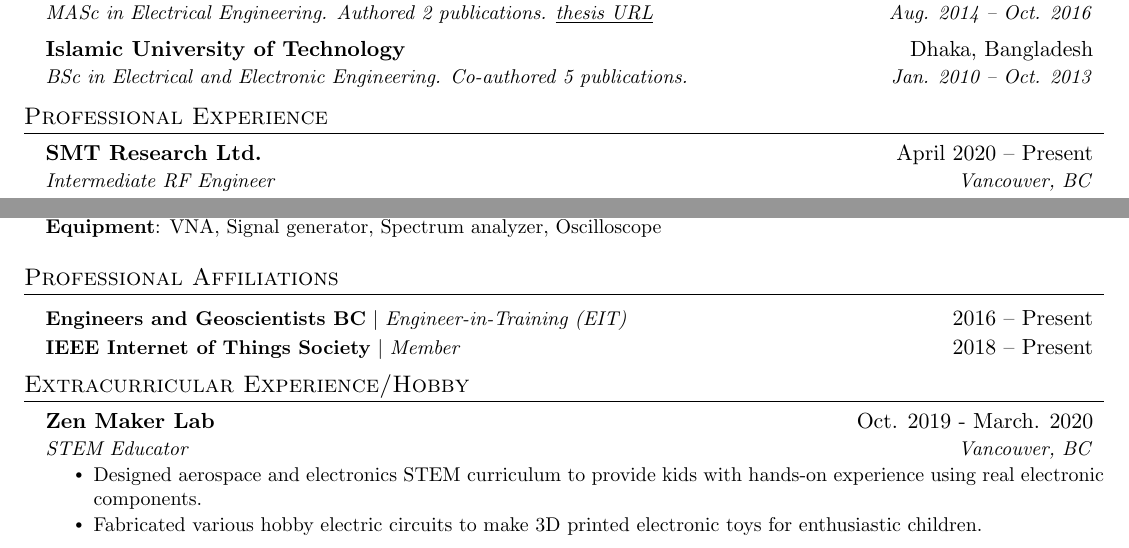
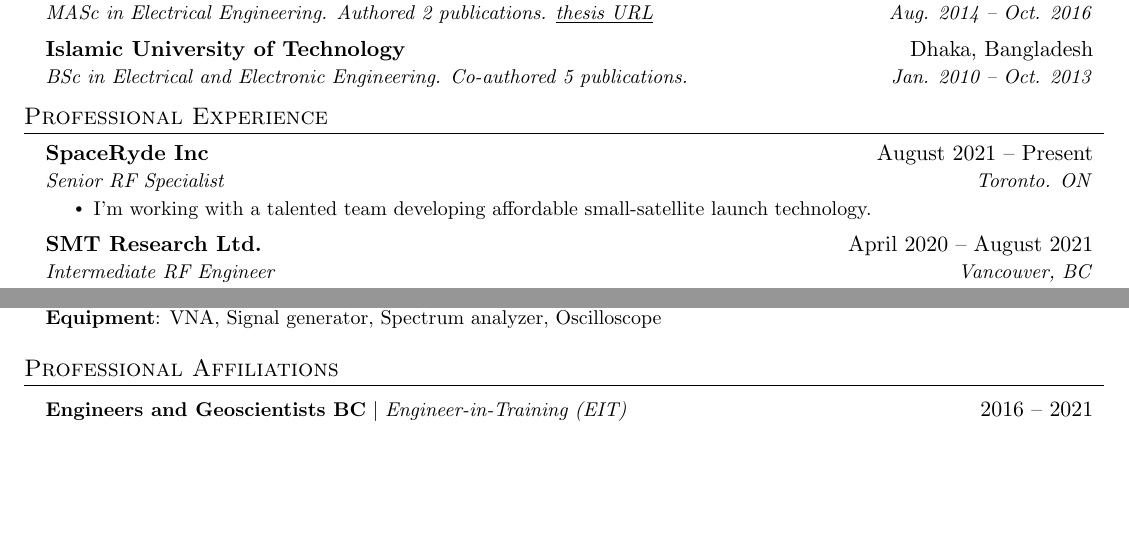
Before and after one commit to roonlafisa/LaTeX-Resume, a LaTeX CV (resume.tex): two parts of pages 1 and 2 of 2, joined at a grey line, cut so that both start at the same text, the shorter picture padded with empty space. Compiled offline with pdfLaTeX.

Commit message:
Update resume.tex

```diff
--- a/resume.tex
+++ b/resume.tex
@@ -154,7 +154,16 @@
   \resumeSubHeadingListStart
 
     \resumeSubheading
-      {SMT Research Ltd.}{April 2020 -- Present}
+      {SpaceRyde Inc}{August 2021 -- Present}
+      {Senior RF Specialist}{Toronto. ON}
+      \resumeItemListStart
+   %     \resumeItem{Designing new products/solutions, and enhancing existing data-loggers and sensors providing wireless data about structural monitoring technology. }
+        \resumeItem{I'm working with a talented team developing affordable small-satellite launch technology.}
+
+      \resumeItemListEnd
+
+    \resumeSubheading
+      {SMT Research Ltd.}{April 2020 -- August 2021}
       {Intermediate RF Engineer}{Vancouver, BC}
       \resumeItemListStart
    %     \resumeItem{Designing new products/solutions, and enhancing existing data-loggers and sensors providing wireless data about structural monitoring technology. }
@@ -280,26 +289,26 @@
 \section{Professional Affiliations}
     \resumeSubHeadingListStart
       \resumeProjectHeading
-          {\textbf{Engineers and Geoscientists BC} $|$ \emph{Engineer-in-Training (EIT) }}{2016 -- Present}
+          {\textbf{Engineers and Geoscientists BC} $|$ \emph{Engineer-in-Training (EIT) }}{2016 -- 2021}
 
-      \resumeProjectHeading
-          {\textbf{IEEE Internet of Things Society} $|$ \emph{Member}}{2018 -- Present}
+%      \resumeProjectHeading
+%          {\textbf{IEEE Internet of Things Society} $|$ \emph{Member}}{2018 -- 20}
 
     \resumeSubHeadingListEnd
 
 %-----------SELECTED PROJECTS-----------
-\section{Extracurricular Experience/Hobby}
-  \resumeSubHeadingListStart
+%\section{Extracurricular Experience/Hobby}
+%  \resumeSubHeadingListStart
+%
+%    \resumeSubheading
+%      {Zen Maker Lab}{Oct. 2019 - March. 2020}
+%      {STEM Educator}{Vancouver, BC}
+%      \resumeItemListStart
+%        \resumeItem{Designed aerospace and electronics STEM curriculum to provide kids with hands-on experience using real electronic components.}
+%        \resumeItem{Fabricated various hobby electric circuits to make 3D printed electronic toys for enthusiastic children.}
+%      \resumeItemListEnd
 
-    \resumeSubheading
-      {Zen Maker Lab}{Oct. 2019 - March. 2020}
-      {STEM Educator}{Vancouver, BC}
-      \resumeItemListStart
-        \resumeItem{Designed aerospace and electronics STEM curriculum to provide kids with hands-on experience using real electronic components.}
-        \resumeItem{Fabricated various hobby electric circuits to make 3D printed electronic toys for enthusiastic children.}
-      \resumeItemListEnd
-
-    \resumeSubHeadingListEnd
+%    \resumeSubHeadingListEnd
 
 %-------------------------------------------
 \end{document}
```
